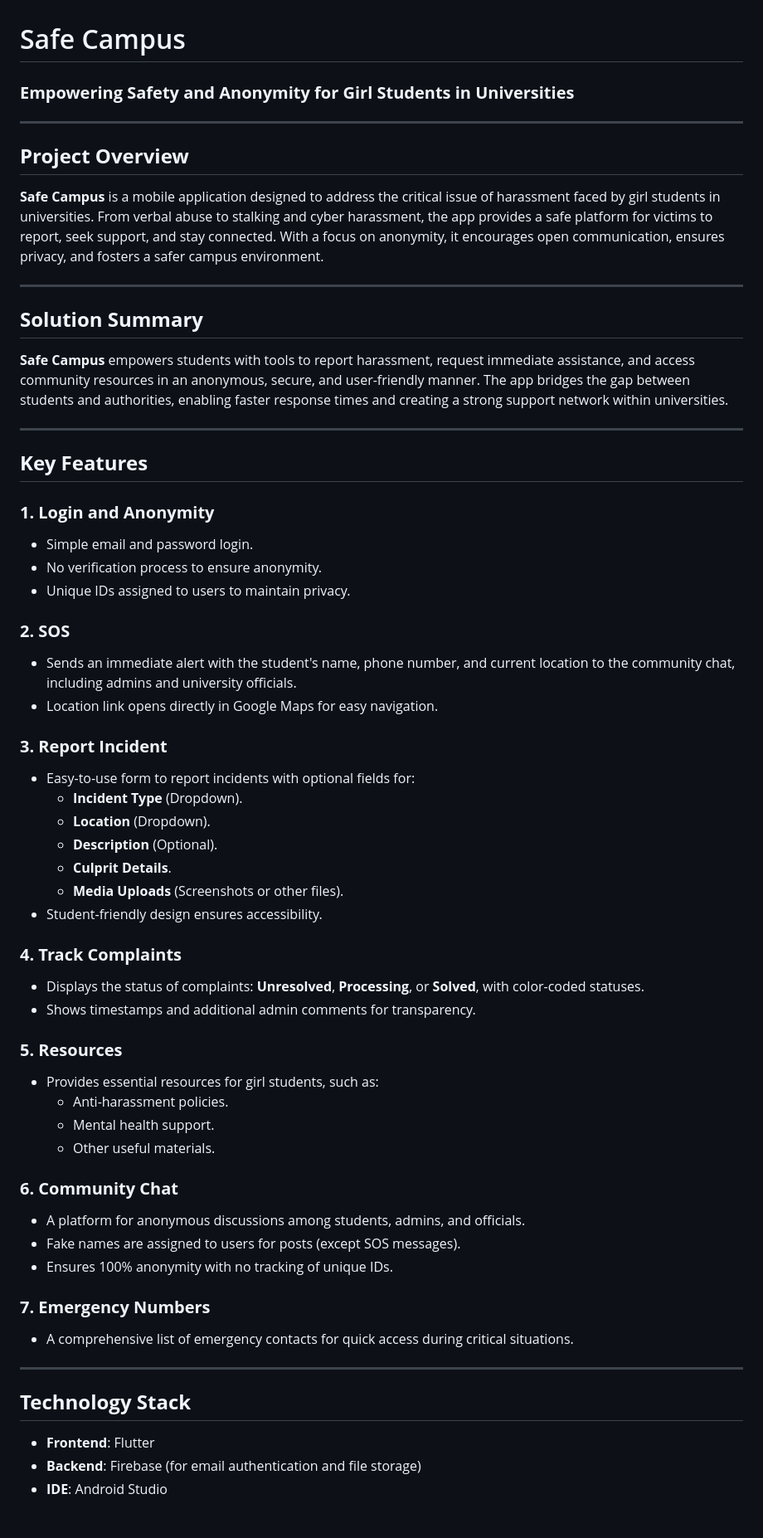
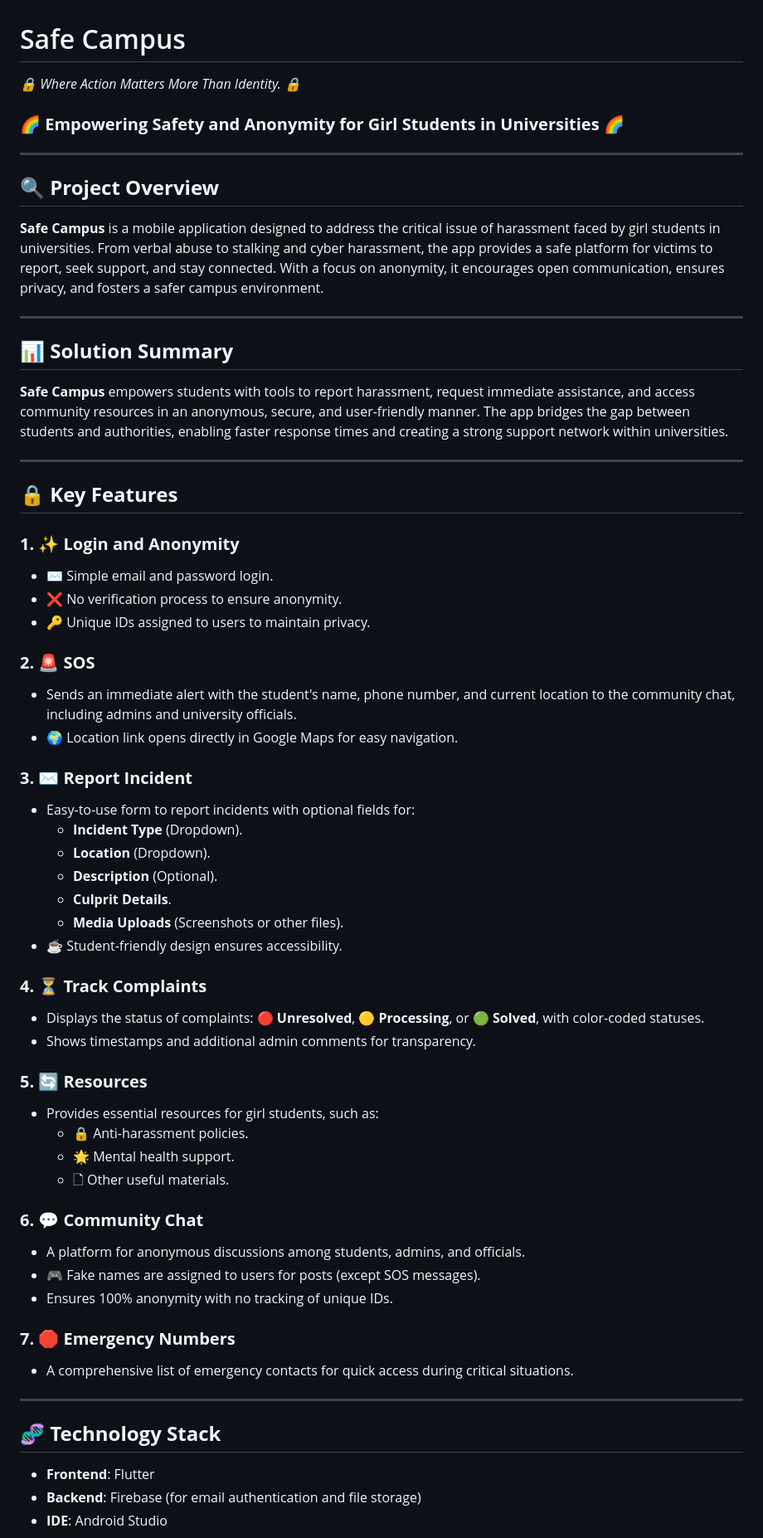
Before and after one commit to chandu-indiazona/Hackathon-SafeCampus, a Markdown page: README.md, the part around the change printed below. Shown: that part at 83% size. Rendered like a GitHub page; blank space fills up the shorter version.

```diff
--- a/README.md
+++ b/README.md
@@ -1,62 +1,62 @@
 # Safe Campus
-
-### **Empowering Safety and Anonymity for Girl Students in Universities**
+<i> 🔒 Where Action Matters More Than Identity. 🔒</i>
+### **🌈 Empowering Safety and Anonymity for Girl Students in Universities 🌈**
 
 ---
 
-## **Project Overview**
+## **🔍 Project Overview**
 
 **Safe Campus** is a mobile application designed to address the critical issue of harassment faced by girl students in universities. From verbal abuse to stalking and cyber harassment, the app provides a safe platform for victims to report, seek support, and stay connected. With a focus on anonymity, it encourages open communication, ensures privacy, and fosters a safer campus environment.
 
 ---
 
-## **Solution Summary**
+## **📊 Solution Summary**
 
 **Safe Campus** empowers students with tools to report harassment, request immediate assistance, and access community resources in an anonymous, secure, and user-friendly manner. The app bridges the gap between students and authorities, enabling faster response times and creating a strong support network within universities.
 
 ---
 
-## **Key Features**
+## **🔒 Key Features**
 
-### **1. Login and Anonymity**
-- Simple email and password login.
-- No verification process to ensure anonymity.
-- Unique IDs assigned to users to maintain privacy.
+### **1. ✨ Login and Anonymity**
+- ✉ Simple email and password login.
+- ❌ No verification process to ensure anonymity.
+- 🔑 Unique IDs assigned to users to maintain privacy.
 
-### **2. SOS**
+### **2. 🚨 SOS**
 - Sends an immediate alert with the student's name, phone number, and current location to the community chat, including admins and university officials.
-- Location link opens directly in Google Maps for easy navigation.
+- 🌍 Location link opens directly in Google Maps for easy navigation.
 
-### **3. Report Incident**
+### **3. ✉ Report Incident**
 - Easy-to-use form to report incidents with optional fields for:
   - **Incident Type** (Dropdown).
   - **Location** (Dropdown).
   - **Description** (Optional).
   - **Culprit Details**.
   - **Media Uploads** (Screenshots or other files).
-- Student-friendly design ensures accessibility.
+- ☕ Student-friendly design ensures accessibility.
 
-### **4. Track Complaints**
-- Displays the status of complaints: **Unresolved**, **Processing**, or **Solved**, with color-coded statuses.
+### **4. ⏳ Track Complaints**
+- Displays the status of complaints: **🔴 Unresolved**, **🟡 Processing**, or **🟢 Solved**, with color-coded statuses.
 - Shows timestamps and additional admin comments for transparency.
 
-### **5. Resources**
+### **5. 🔄 Resources**
 - Provides essential resources for girl students, such as:
-  - Anti-harassment policies.
-  - Mental health support.
-  - Other useful materials.
+  - 🔒 Anti-harassment policies.
+  - 🌟 Mental health support.
+  - 🗋 Other useful materials.
 
-### **6. Community Chat**
+### **6. 💬 Community Chat**
 - A platform for anonymous discussions among students, admins, and officials.
-- Fake names are assigned to users for posts (except SOS messages).
+- 🎮 Fake names are assigned to users for posts (except SOS messages).
 - Ensures 100% anonymity with no tracking of unique IDs.
 
-### **7. Emergency Numbers**
+### **7. 🛑 Emergency Numbers**
 - A comprehensive list of emergency contacts for quick access during critical situations.
 
 ---
 
-## **Technology Stack**
+## **🧬 Technology Stack**
 
 - **Frontend**: Flutter
 - **Backend**: Firebase (for email authentication and file storage)
```
Also changed, not shown: other parts of README.md (+15 -23 lines).
